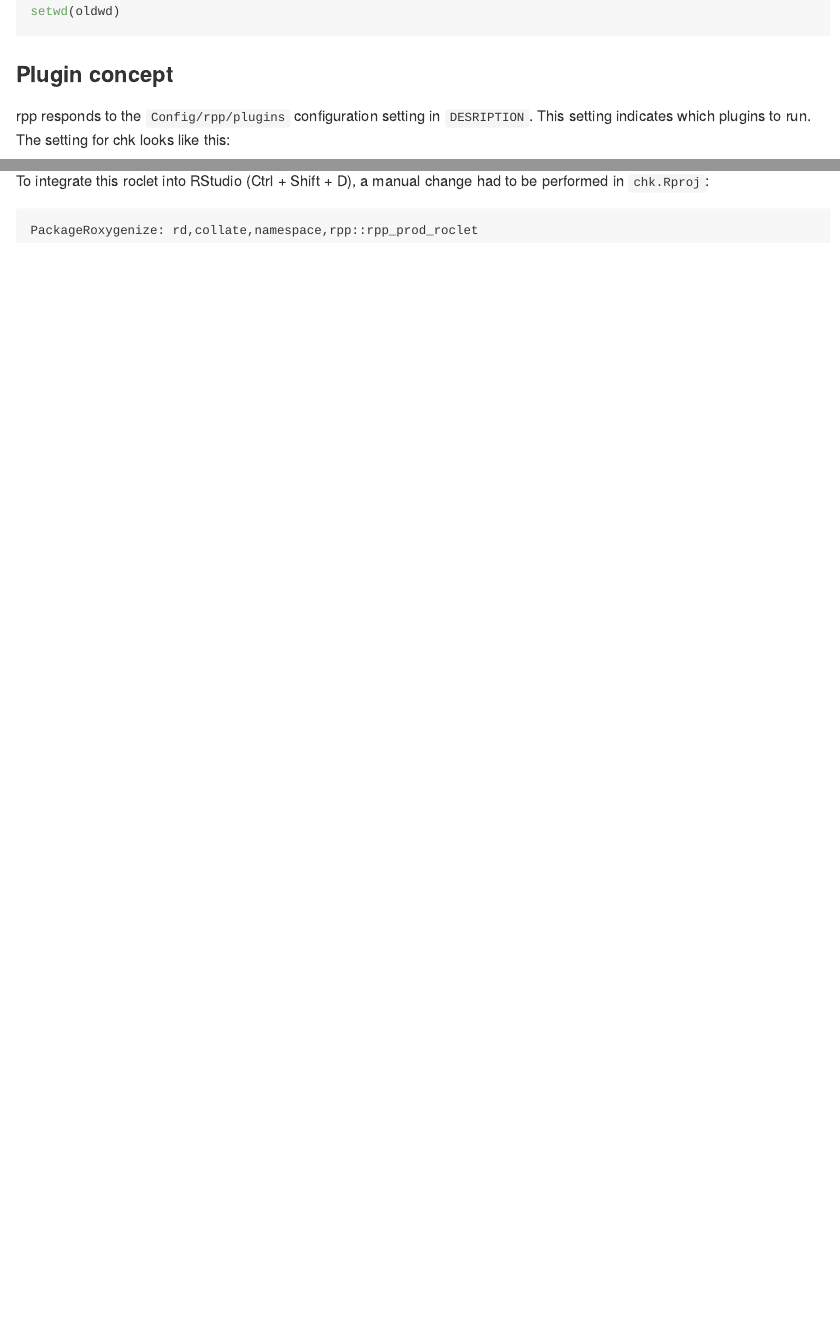
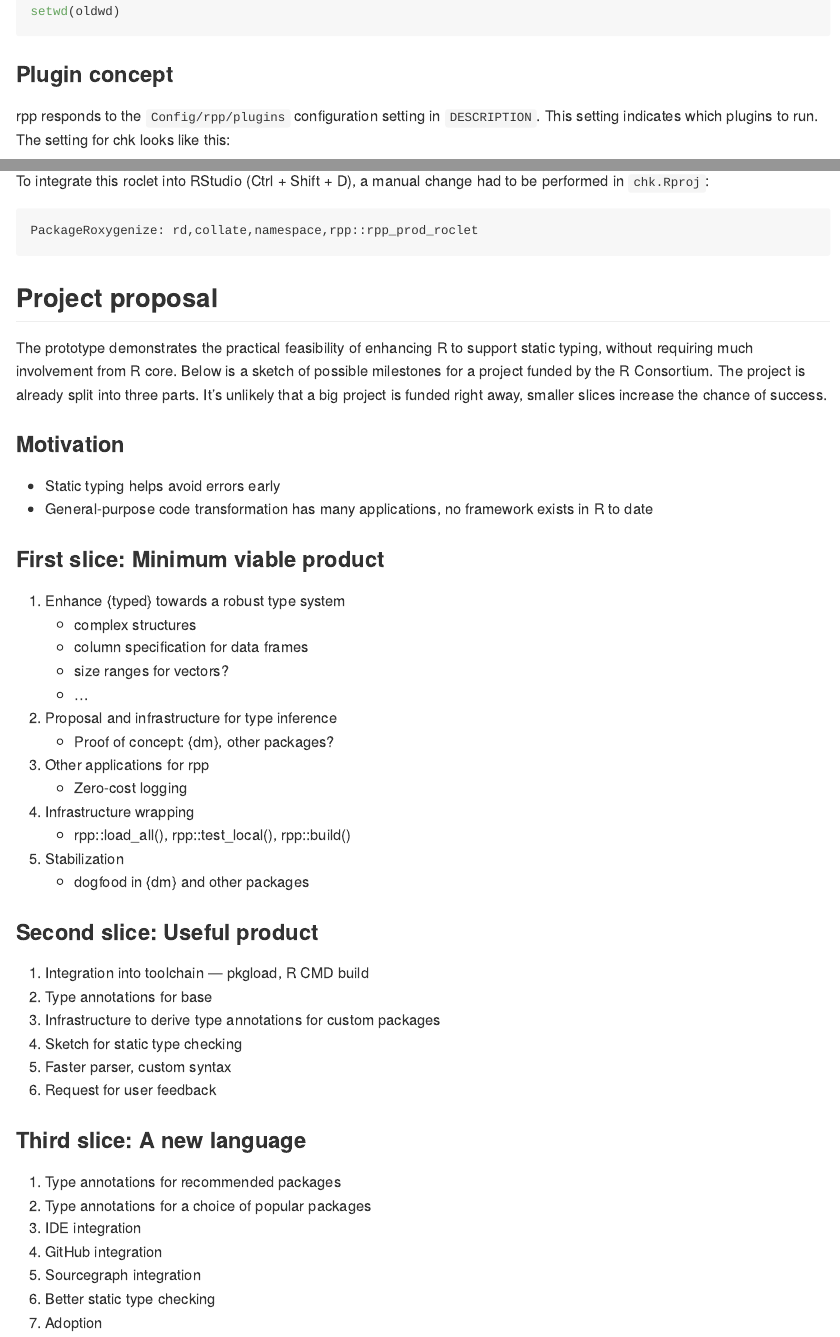
Before and after one commit to pre-processing-r/rpp, an R Markdown document (README.Rmd): the page in a window 1100 px wide, from 3220 px down, and a second part further down, joined at a grey line. Rendered offline with R 4.5, knitr and Pandoc, with nearby package versions; some code elsewhere in the file could not run offline.

Commit message:
Project proposal

````diff
--- a/README.Rmd
+++ b/README.Rmd
@@ -129,7 +130,7 @@ setwd(oldwd)
 
 ### Plugin concept
 
-rpp responds to the `Config/rpp/plugins` configuration setting in `DESRIPTION`.
+rpp responds to the `Config/rpp/plugins` configuration setting in `DESCRIPTION`.
 This setting indicates which plugins to run.
 The setting for chk looks like this:
 
@@ -213,3 +214,51 @@ To integrate this roclet into RStudio (Ctrl + Shift + D), a manual change had to
 ```
 PackageRoxygenize: rd,collate,namespace,rpp::rpp_prod_roclet
 ```
+
+
+## Project proposal
+
+The prototype demonstrates the practical feasibility of enhancing R to support static typing, without requiring much involvement from R core.
+Below is a sketch of possible milestones for a project funded by the R Consortium.
+The project is already split into three parts.
+It's unlikely that a big project is funded right away, smaller slices increase the chance of success.
+
+### Motivation
+
+- Static typing helps avoid errors early
+- General-purpose code transformation has many applications, no framework exists in R to date
+
+### First slice: Minimum viable product
+
+1. Enhance {typed} towards a robust type system
+    - complex structures
+    - column specification for data frames
+    - size ranges for vectors?
+    - …
+1. Proposal and infrastructure for type inference
+    - Proof of concept: {dm}, other packages?
+1. Other applications for rpp
+    - Zero-cost logging
+1. Infrastructure wrapping
+    - rpp::load_all(), rpp::test_local(), rpp::build()
+1. Stabilization
+    - dogfood in {dm} and other packages
+
+### Second slice: Useful product
+
+1. Integration into toolchain — pkgload, R CMD build
+2. Type annotations for base
+3. Infrastructure to derive type annotations for custom packages
+4. Sketch for static type checking
+5. Faster parser, custom syntax
+6. Request for user feedback
+
+### Third slice: A new language
+
+1. Type annotations for recommended packages
+2. Type annotations for a choice of popular packages
+3. IDE integration
+4. GitHub integration
+5. Sourcegraph integration
+6. Better static type checking
+7. Adoption
````
Also changed, not shown: README.md, README.Rmd (1 more changed lines).
